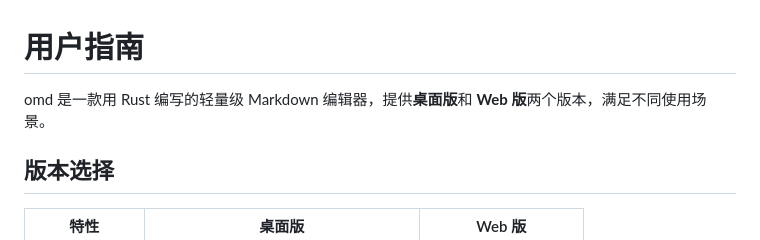
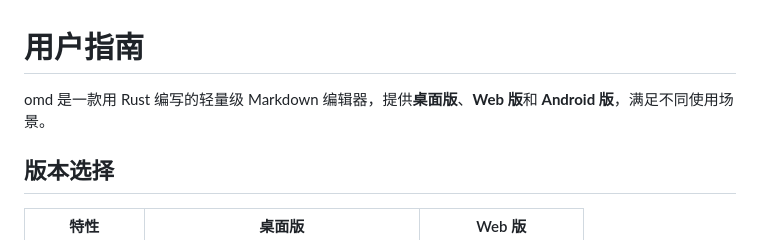
Before and after one commit to doshall/omd, a Markdown page: docs/user-guide.md, the part around the change. GitHub-like rendering.

```diff
--- a/docs/user-guide.md
+++ b/docs/user-guide.md
@@ -1,6 +1,6 @@
 # 用户指南
 
-omd 是一款用 Rust 编写的轻量级 Markdown 编辑器，提供**桌面版**和 **Web 版**两个版本，满足不同使用场景。
+omd 是一款用 Rust 编写的轻量级 Markdown 编辑器，提供**桌面版**、**Web 版**和 **Android 版**，满足不同使用场景。
 
 ## 版本选择
 
```
Also changed, not shown: docs/README.md (+3 -2 lines).
